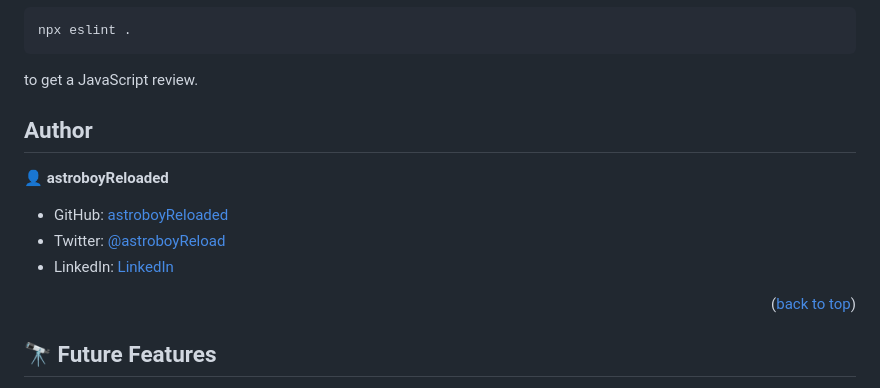
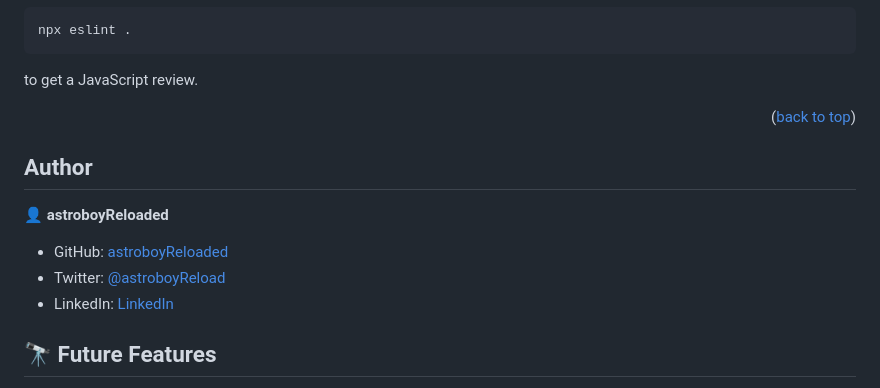
Before and after one commit to astroboyReloaded/astroboyReloaded.github.io, a Markdown page: README.md, the part around the change. GitHub-like rendering.

Commit message:
Update README.md
Move back to top

````diff
--- a/README.md
+++ b/README.md
@@ -149,6 +149,7 @@ npx eslint .
 ```
 to get a JavaScript review.
 
+<p align="right">(<a href="#readme-top">back to top</a>)</p>
 <!-- AUTHORS -->
 
 ## Author <a name="authors"></a>
@@ -158,7 +159,6 @@ to get a JavaScript review.
 - GitHub: [astroboyReloaded](https://github.com/astroboyReloaded)
 - Twitter: [@astroboyReload](https://twitter.com/astroboyReload)
 - LinkedIn: [LinkedIn](https://www.linkedin.com/in/astroboyreloaded/)
-<p align="right">(<a href="#readme-top">back to top</a>)</p>
 
 <!-- FUTURE FEATURES -->
 
````
